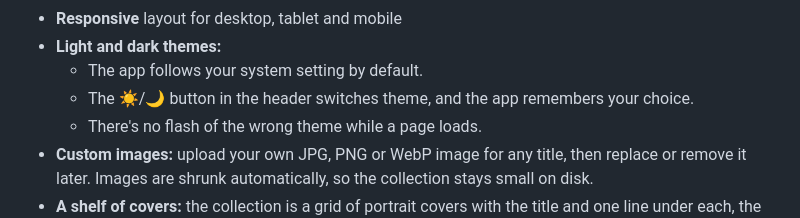
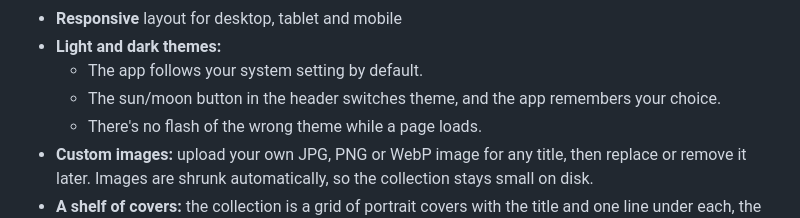
Before and after one commit to ramoneus/mediagala, a Markdown page: README.md, the part around one of its changes. Rendered like a GitHub page.

Commit message:
Remove emoji from README except the milk

```diff
--- a/README.md
+++ b/README.md
@@ -57,7 +57,7 @@ It's built with **FastAPI**, **SQLAlchemy 2.0**, **SQLite** and **Jinja2**. It r
 - **Responsive** layout for desktop, tablet and mobile
 - **Light and dark themes:**
   - The app follows your system setting by default.
-  - The ☀️/🌙 button in the header switches theme, and the app remembers your choice.
+  - The sun/moon button in the header switches theme, and the app remembers your choice.
   - There's no flash of the wrong theme while a page loads.
 - **Custom images:** upload your own JPG, PNG or WebP image for any title, then replace or remove it later. Images are shrunk automatically, so the collection stays small on disk.
 - **A shelf of covers:** the collection is a grid of portrait covers with the title and one line under each, the way film and game libraries look. Phones show three covers per row.
```
Also changed, not shown: other parts of README.md (+2 -2 lines).
